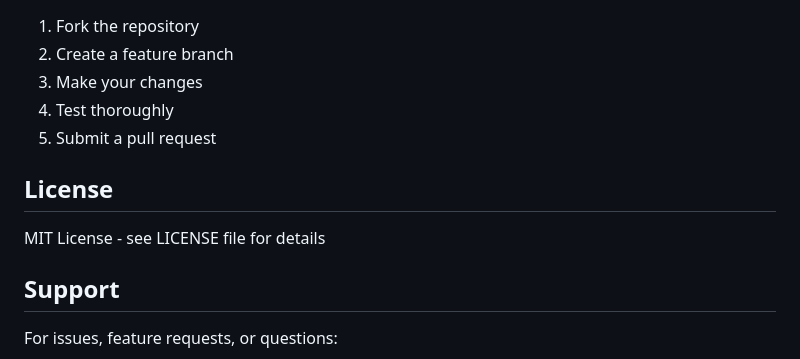
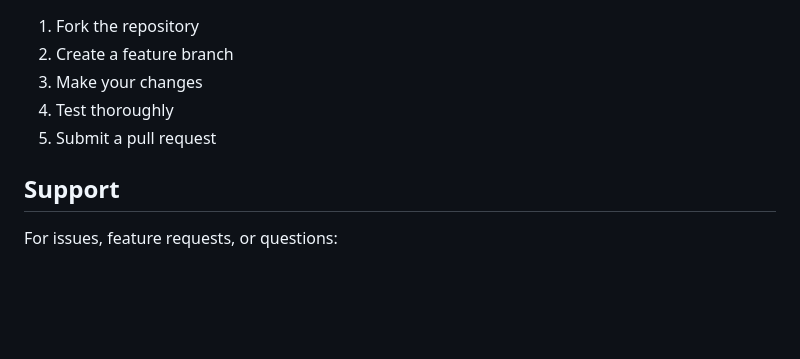
Before and after one commit to rahulrakesh10/WebWall, a Markdown page: README.md, the part around the change. Rendered like a GitHub page; blank space fills up the shorter version.

Commit message:
Remove license section from README
Removed license section from README.

```diff
--- a/README.md
+++ b/README.md
@@ -175,10 +175,6 @@ Focus-Blocks/
 4. Test thoroughly
 5. Submit a pull request
 
-## License
-
-MIT License - see LICENSE file for details
-
 ## Support
 
 For issues, feature requests, or questions:
```
